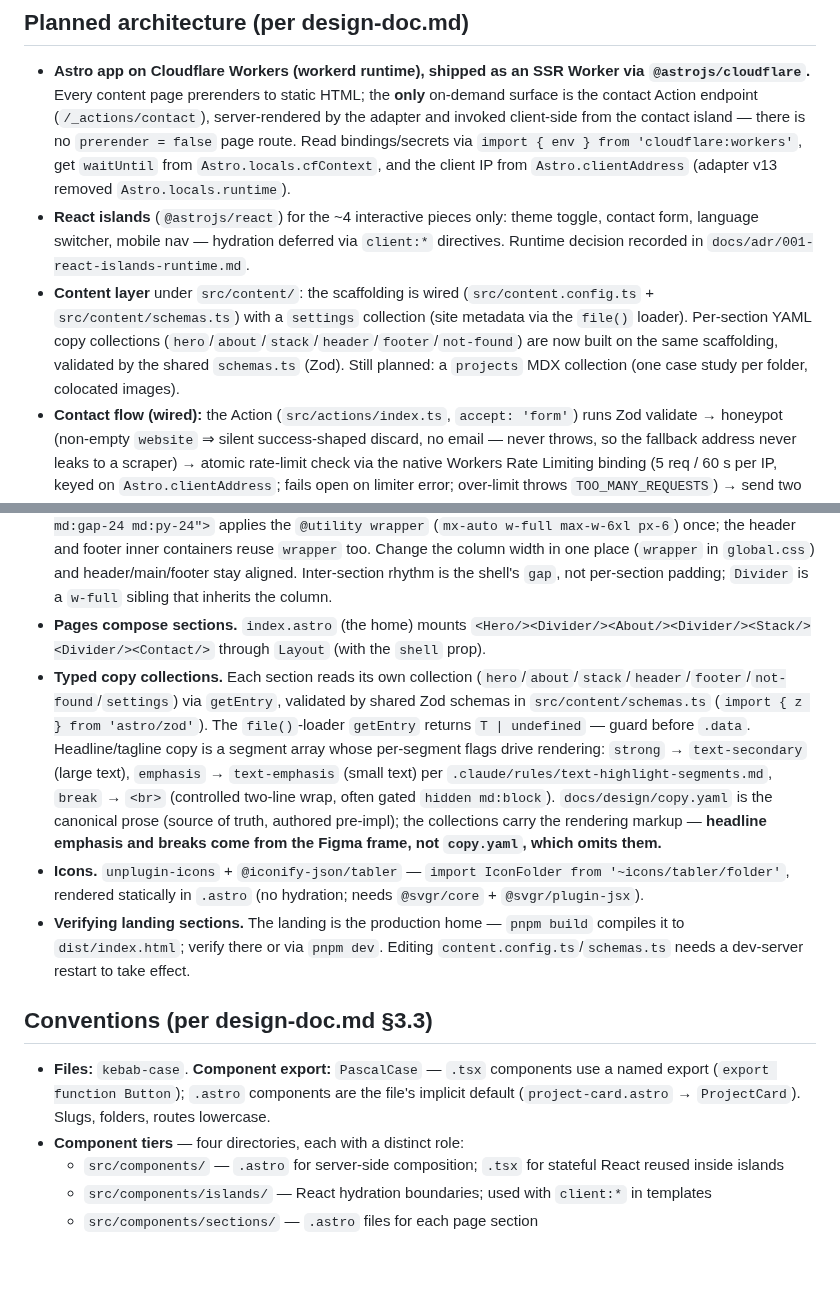
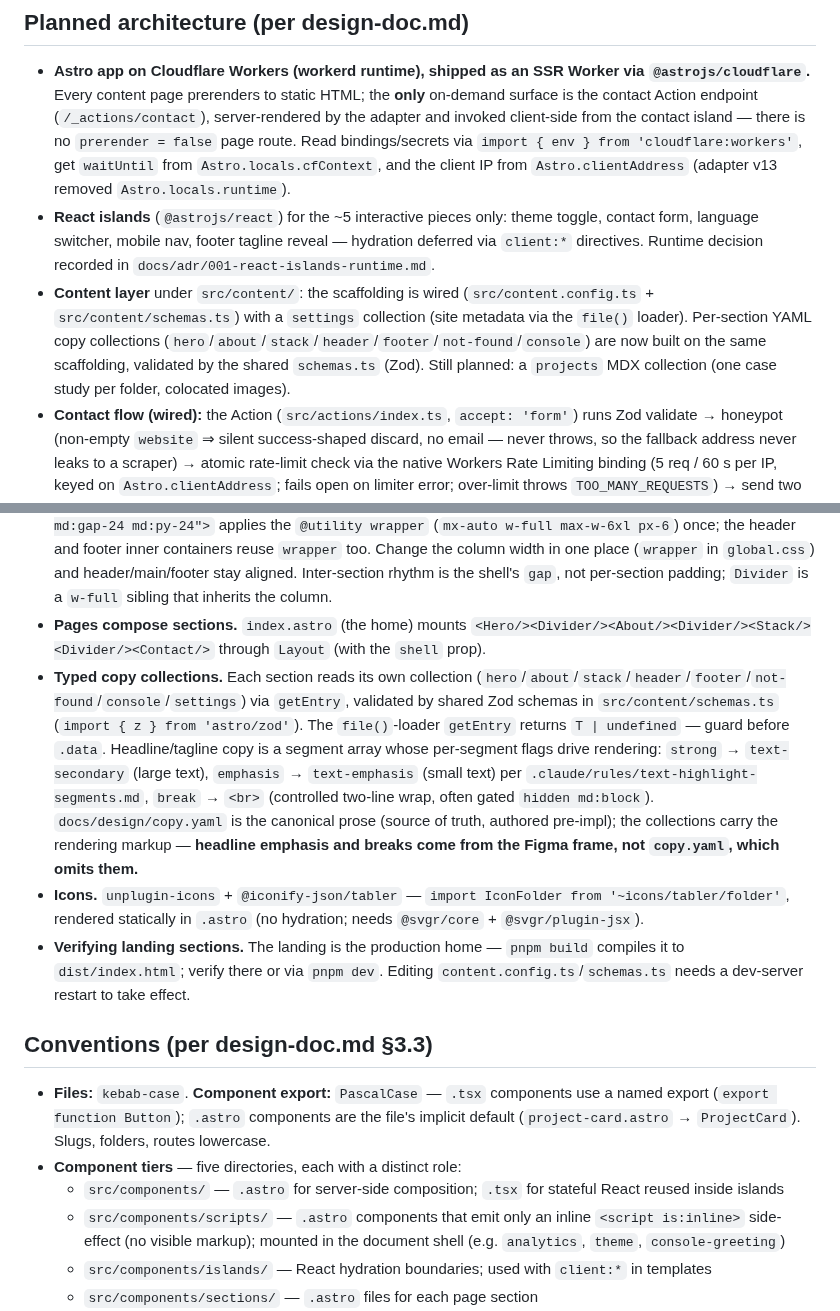
Before and after one commit to adeonir/adeonir.dev, a Markdown page: CLAUDE.md, 2 parts joined by grey strips. GitHub-like rendering; blank space fills up the shorter version.

Commit message:
docs: document scripts component tier and easter-egg wiring
- add the scripts/ component tier and fix the moved analytics path
- note the footer tagline reveal island and console greeting collection

```diff
--- a/CLAUDE.md
+++ b/CLAUDE.md
@@ -40,8 +40,8 @@ When a doc and this file disagree, the doc wins. Change specs via the `spec-driv
 ## Planned architecture (per design-doc.md)
 
 - **Astro app on Cloudflare Workers (workerd runtime), shipped as an SSR Worker via `@astrojs/cloudflare`.** Every content page prerenders to static HTML; the **only** on-demand surface is the contact Action endpoint (`/_actions/contact`), server-rendered by the adapter and invoked client-side from the contact island — there is no `prerender = false` page route. Read bindings/secrets via `import { env } from 'cloudflare:workers'`, get `waitUntil` from `Astro.locals.cfContext`, and the client IP from `Astro.clientAddress` (adapter v13 removed `Astro.locals.runtime`).
-- **React islands** (`@astrojs/react`) for the ~4 interactive pieces only: theme toggle, contact form, language switcher, mobile nav — hydration deferred via `client:*` directives. Runtime decision recorded in `docs/adr/001-react-islands-runtime.md`.
-- **Content layer** under `src/content/`: the scaffolding is wired (`src/content.config.ts` + `src/content/schemas.ts`) with a `settings` collection (site metadata via the `file()` loader). Per-section YAML copy collections (`hero`/`about`/`stack`/`header`/`footer`/`not-found`) are now built on the same scaffolding, validated by the shared `schemas.ts` (Zod). Still planned: a `projects` MDX collection (one case study per folder, colocated images).
+- **React islands** (`@astrojs/react`) for the ~5 interactive pieces only: theme toggle, contact form, language switcher, mobile nav, footer tagline reveal — hydration deferred via `client:*` directives. Runtime decision recorded in `docs/adr/001-react-islands-runtime.md`.
+- **Content layer** under `src/content/`: the scaffolding is wired (`src/content.config.ts` + `src/content/schemas.ts`) with a `settings` collection (site metadata via the `file()` loader). Per-section YAML copy collections (`hero`/`about`/`stack`/`header`/`footer`/`not-found`/`console`) are now built on the same scaffolding, validated by the shared `schemas.ts` (Zod). Still planned: a `projects` MDX collection (one case study per folder, colocated images).
 - **Contact flow (wired):** the Action (`src/actions/index.ts`, `accept: 'form'`) runs Zod validate → honeypot (non-empty `website` ⇒ silent success-shaped discard, no email — never throws, so the fallback address never leaks to a scraper) → atomic rate-limit check via the native Workers Rate Limiting binding (5 req / 60 s per IP, keyed on `Astro.clientAddress`; fails open on limiter error; over-limit throws `TOO_MANY_REQUESTS`) → send two transactional emails via Resend (visitor's address as `reply_to` on the owner notification; non-2xx throws `INTERNAL_SERVER_ERROR`) → discard → record a non-blocking conversion count in `cfContext.waitUntil`. No database, nothing persisted or logged. The contact section lives on the home; the React island (`src/components/islands/contact-form.tsx`, `client:visible`) owns the whole client flow — per-field Zod validation via `src/hooks/use-form.ts` against the shared `src/validations/contact.ts`, submit through `actions.contact()` with no navigation, and inline success/error panels (the error state's direct fallback channel, EC-2, is the always-rendered contact list beside the form). UTM attribution is wired: the island reads `utm_source/medium/campaign` from `window.location.search` and appends the present ones to the FormData, and the Action reads them from its validated `input` — not `context.url`, which is the action endpoint and carries no page query — before the conversion capture.
 - **External services:** Resend (outbound email), a hosted mailbox on `adeonir.dev` (inbound `contato@adeonir.dev`), PostHog (cookieless, privacy-first analytics — pageviews + UTM, no device storage).
 - **Styling (wired):** Tailwind v4 CSS-first in `src/styles/global.css` — raw Catppuccin scales as plain `:root` vars in **oklch**, semantic roles aliased per skin (dark on `:root`, latte under `[data-theme=light]`) and exposed via `@theme inline` so a runtime skin flip re-resolves with no rebuild, a skin-neutral `--ink` for text on accent fills, plus nine `@utility text-*` type-role composites. Style against the semantic utilities (`bg-background`, `text-foreground`, `text-display`) — never hardcode hex.
@@ -52,15 +52,16 @@ When a doc and this file disagree, the doc wins. Change specs via the `spec-driv
 - **Sections are pure content.** `src/components/sections/*.astro` render only their `<section>` markup — no width, gutter, or vertical-spacing classes — so they stay portable across pages.
 - **The shell owns the content column.** `base.astro`'s `<main class="wrapper flex flex-col gap-16 py-16 md:gap-24 md:py-24">` applies the `@utility wrapper` (`mx-auto w-full max-w-6xl px-6`) once; the header and footer inner containers reuse `wrapper` too. Change the column width in one place (`wrapper` in `global.css`) and header/main/footer stay aligned. Inter-section rhythm is the shell's `gap`, not per-section padding; `Divider` is a `w-full` sibling that inherits the column.
 - **Pages compose sections.** `index.astro` (the home) mounts `<Hero/><Divider/><About/><Divider/><Stack/><Divider/><Contact/>` through `Layout` (with the `shell` prop).
-- **Typed copy collections.** Each section reads its own collection (`hero`/`about`/`stack`/`header`/`footer`/`not-found`/`settings`) via `getEntry`, validated by shared Zod schemas in `src/content/schemas.ts` (`import { z } from 'astro/zod'`). The `file()`-loader `getEntry` returns `T | undefined` — guard before `.data`. Headline/tagline copy is a segment array whose per-segment flags drive rendering: `strong` → `text-secondary` (large text), `emphasis` → `text-emphasis` (small text) per `.claude/rules/text-highlight-segments.md`, `break` → `<br>` (controlled two-line wrap, often gated `hidden md:block`). `docs/design/copy.yaml` is the canonical prose (source of truth, authored pre-impl); the collections carry the rendering markup — **headline emphasis and breaks come from the Figma frame, not `copy.yaml`, which omits them.**
+- **Typed copy collections.** Each section reads its own collection (`hero`/`about`/`stack`/`header`/`footer`/`not-found`/`console`/`settings`) via `getEntry`, validated by shared Zod schemas in `src/content/schemas.ts` (`import { z } from 'astro/zod'`). The `file()`-loader `getEntry` returns `T | undefined` — guard before `.data`. Headline/tagline copy is a segment array whose per-segment flags drive rendering: `strong` → `text-secondary` (large text), `emphasis` → `text-emphasis` (small text) per `.claude/rules/text-highlight-segments.md`, `break` → `<br>` (controlled two-line wrap, often gated `hidden md:block`). `docs/design/copy.yaml` is the canonical prose (source of truth, authored pre-impl); the collections carry the rendering markup — **headline emphasis and breaks come from the Figma frame, not `copy.yaml`, which omits them.**
 - **Icons.** `unplugin-icons` + `@iconify-json/tabler` — `import IconFolder from '~icons/tabler/folder'`, rendered statically in `.astro` (no hydration; needs `@svgr/core` + `@svgr/plugin-jsx`).
 - **Verifying landing sections.** The landing is the production home — `pnpm build` compiles it to `dist/index.html`; verify there or via `pnpm dev`. Editing `content.config.ts`/`schemas.ts` needs a dev-server restart to take effect.
 
 ## Conventions (per design-doc.md §3.3)
 
 - **Files:** `kebab-case`. **Component export:** `PascalCase` — `.tsx` components use a named export (`export function Button`); `.astro` components are the file's implicit default (`project-card.astro` → `ProjectCard`). Slugs, folders, routes lowercase.
-- **Component tiers** — four directories, each with a distinct role:
+- **Component tiers** — five directories, each with a distinct role:
   - `src/components/` — `.astro` for server-side composition; `.tsx` for stateful React reused inside islands
+  - `src/components/scripts/` — `.astro` components that emit only an inline `<script is:inline>` side-effect (no visible markup); mounted in the document shell (e.g. `analytics`, `theme`, `console-greeting`)
   - `src/components/islands/` — React hydration boundaries; used with `client:*` in templates
   - `src/components/sections/` — `.astro` files for each page section
   - `src/components/ui/` — styled primitives, no state, semantic tokens only; built on the Ark UI factory (`ark.<element>`) by default so each is polymorphic and accepts `asChild` — whether it wraps an Ark primitive or a plain element. Drop to a bare HTML element only for a trivial primitive that never needs `asChild`
```
Also changed, not shown: other parts of CLAUDE.md (+2 -2 lines).
